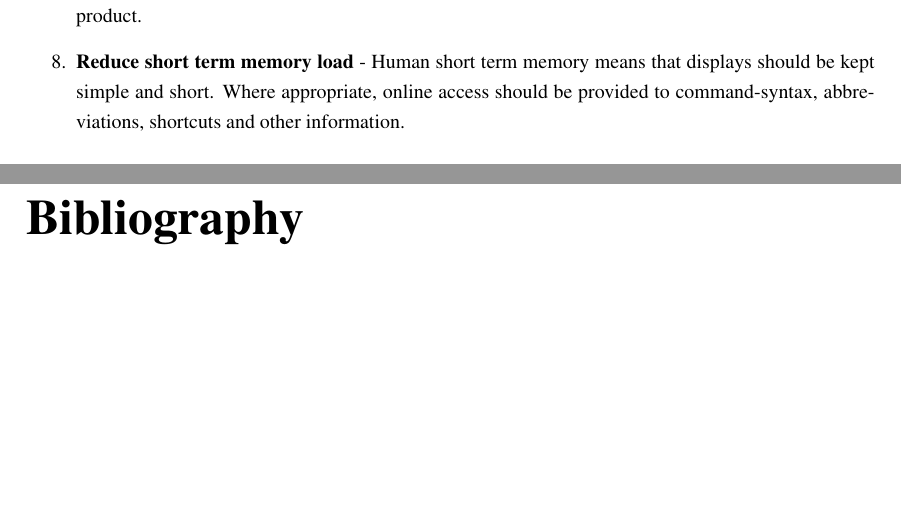
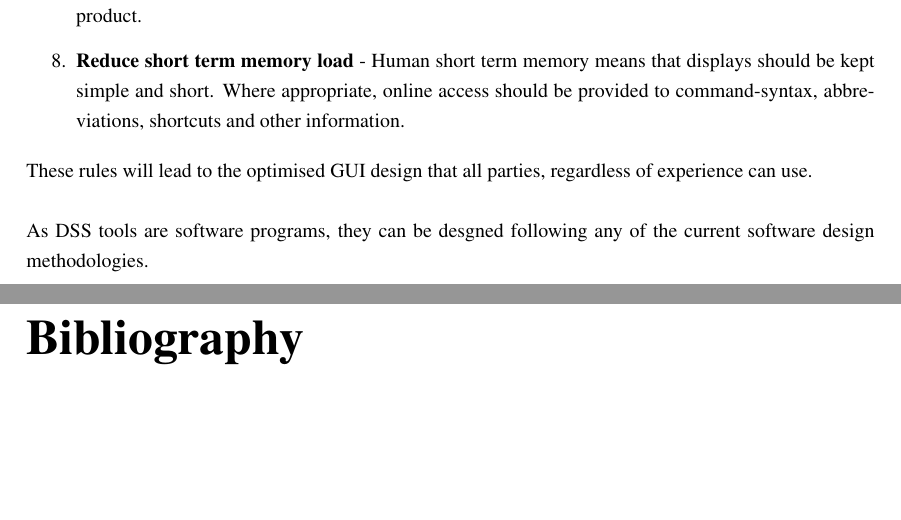
Before and after one commit to drezha/Alfred.App_Extensions, a LaTeX thesis (Literature_Review/11-11-28_Literature_Review.tex): two parts of pages 4 and 5 of 5, joined at a grey line, cut so that both start at the same text. Compiled offline with pdfLaTeX.

Commit message:
Updated on the iPad

```diff
--- a/Literature_Review/11-11-28_Literature_Review.tex
+++ b/Literature_Review/11-11-28_Literature_Review.tex
@@ -136,6 +139,10 @@ As discussed in \ref{sec:DSS}, Keen puts forward the areas a \ac{DSS} should fol
 \item \textbf{Reduce short term memory load} - Human short term memory means that displays should be kept simple and short. Where appropriate, online access should be provided to command-syntax, abbreviations, shortcuts and other information.
 \end{enumerate}
 
+These rules will lead to the optimised \ac{GUI} design that all parties, regardless of experience can use.
+\\
+\\
+As \ac{DSS} tools are software programs, they can be desgned following any of the current software design methodologies.
 
 % Remove all below this line when creating thesis from Master Document
 %TC:ignore
```
Also changed, not shown: Literature_Review/11-11-28_Literature_Review.tex (5 more changed lines).
